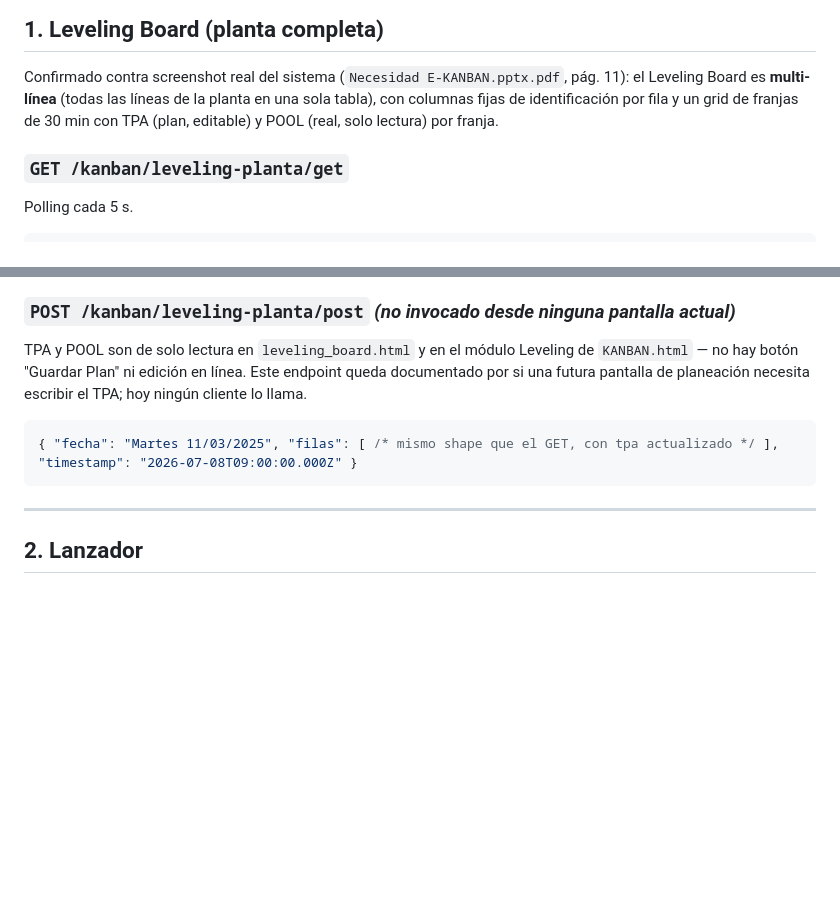
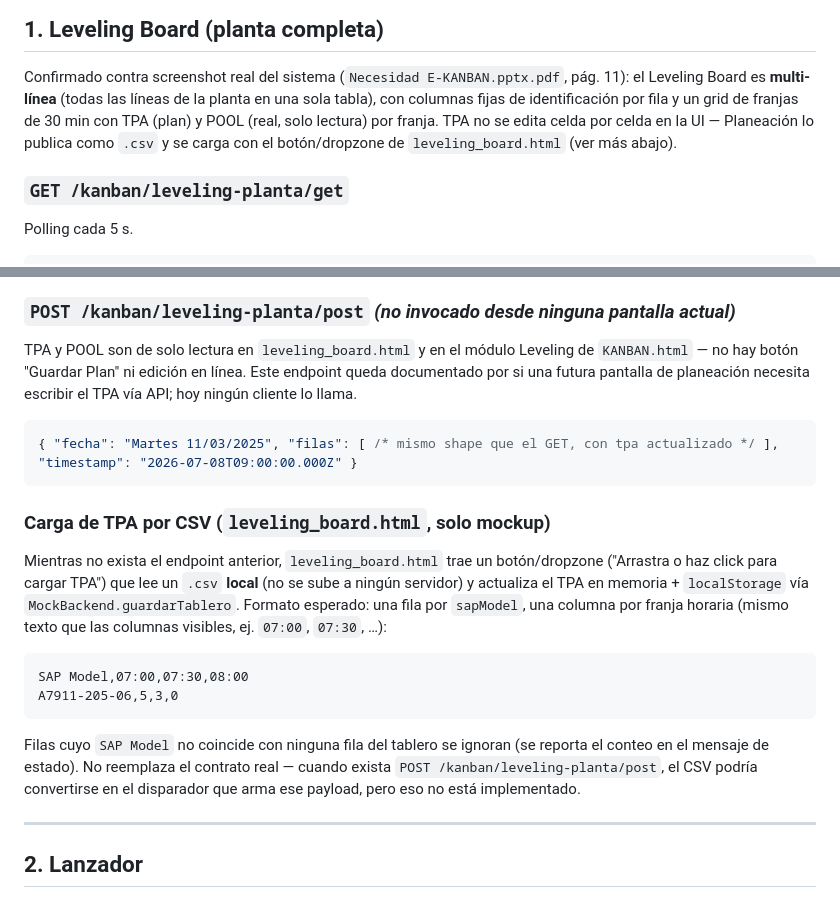
Before and after one commit to yessicadominguez-cloud/Forvia, a Markdown page: INTEGRACION_INTERFACES_RECOLECCION.md, 2 parts joined by grey strips. Rendered like a GitHub page; blank space fills up the shorter version.

Commit message:
Document the Leveling Board CSV-upload TPA workflow
Co-Authored-By: Claude Sonnet 5 <noreply@anthropic.com>

````diff
--- a/INTEGRACION_INTERFACES_RECOLECCION.md
+++ b/INTEGRACION_INTERFACES_RECOLECCION.md
@@ -51,7 +51,9 @@ Esto **no reemplaza** el contrato de endpoints de abajo — cuando exista servid
 
 Confirmado contra screenshot real del sistema (`Necesidad E-KANBAN.pptx.pdf`, pág. 11): el Leveling Board
 es **multi-línea** (todas las líneas de la planta en una sola tabla), con columnas fijas de identificación
-por fila y un grid de franjas de 30 min con TPA (plan, editable) y POOL (real, solo lectura) por franja.
+por fila y un grid de franjas de 30 min con TPA (plan) y POOL (real, solo lectura) por franja. TPA no se
+edita celda por celda en la UI — Planeación lo publica como `.csv` y se carga con el botón/dropzone de
+`leveling_board.html` (ver más abajo).
 
 ### `GET /kanban/leveling-planta/get`
 Polling cada 5 s.
@@ -88,10 +90,23 @@ TPA/POOL de una franja puntual.
 ### `POST /kanban/leveling-planta/post` *(no invocado desde ninguna pantalla actual)*
 TPA y POOL son de solo lectura en `leveling_board.html` y en el módulo Leveling de `KANBAN.html` — no hay
 botón "Guardar Plan" ni edición en línea. Este endpoint queda documentado por si una futura pantalla de
-planeación necesita escribir el TPA; hoy ningún cliente lo llama.
+planeación necesita escribir el TPA vía API; hoy ningún cliente lo llama.
 ```json
 { "fecha": "Martes 11/03/2025", "filas": [ /* mismo shape que el GET, con tpa actualizado */ ], "timestamp": "2026-07-08T09:00:00.000Z" }
 ```
+
+### Carga de TPA por CSV (`leveling_board.html`, solo mockup)
+Mientras no exista el endpoint anterior, `leveling_board.html` trae un botón/dropzone ("Arrastra o haz
+click para cargar TPA") que lee un `.csv` **local** (no se sube a ningún servidor) y actualiza el TPA en
+memoria + `localStorage` vía `MockBackend.guardarTablero`. Formato esperado: una fila por `sapModel`, una
+columna por franja horaria (mismo texto que las columnas visibles, ej. `07:00`, `07:30`, …):
+```csv
+SAP Model,07:00,07:30,08:00
+A7911-205-06,5,3,0
+```
+Filas cuyo `SAP Model` no coincide con ninguna fila del tablero se ignoran (se reporta el conteo en el
+mensaje de estado). No reemplaza el contrato real — cuando exista `POST /kanban/leveling-planta/post`, el
+CSV podría convertirse en el disparador que arma ese payload, pero eso no está implementado.
 
 ---
 
````
Also changed, not shown: CLAUDE.md (+6 -3 lines).
